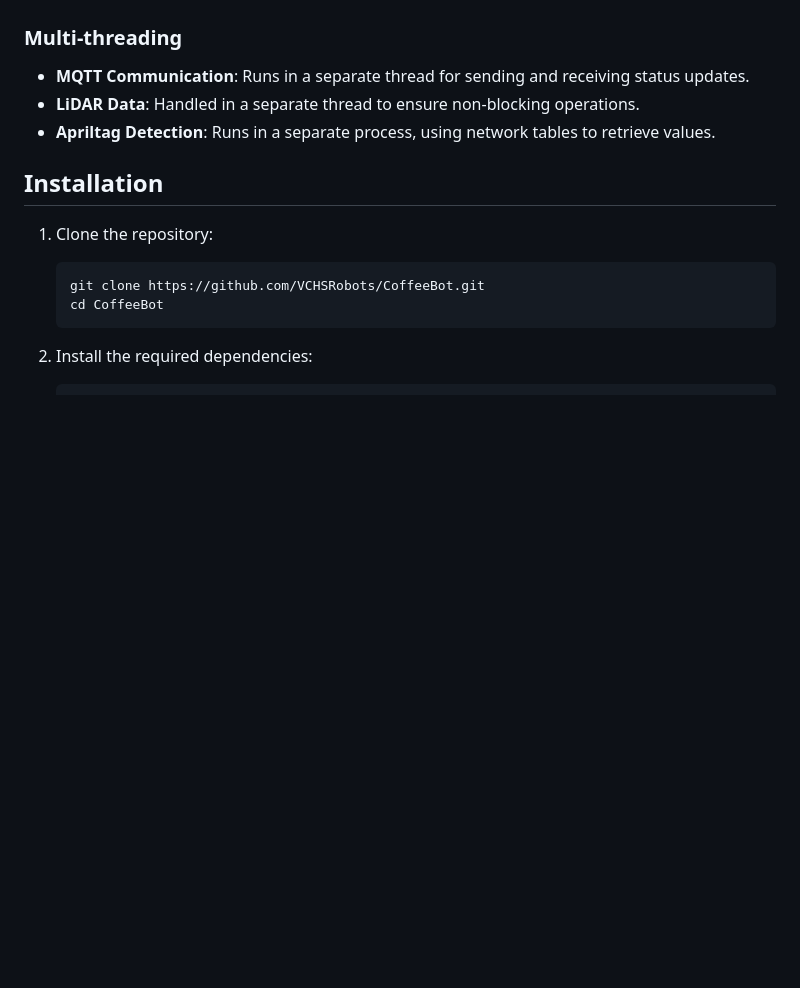
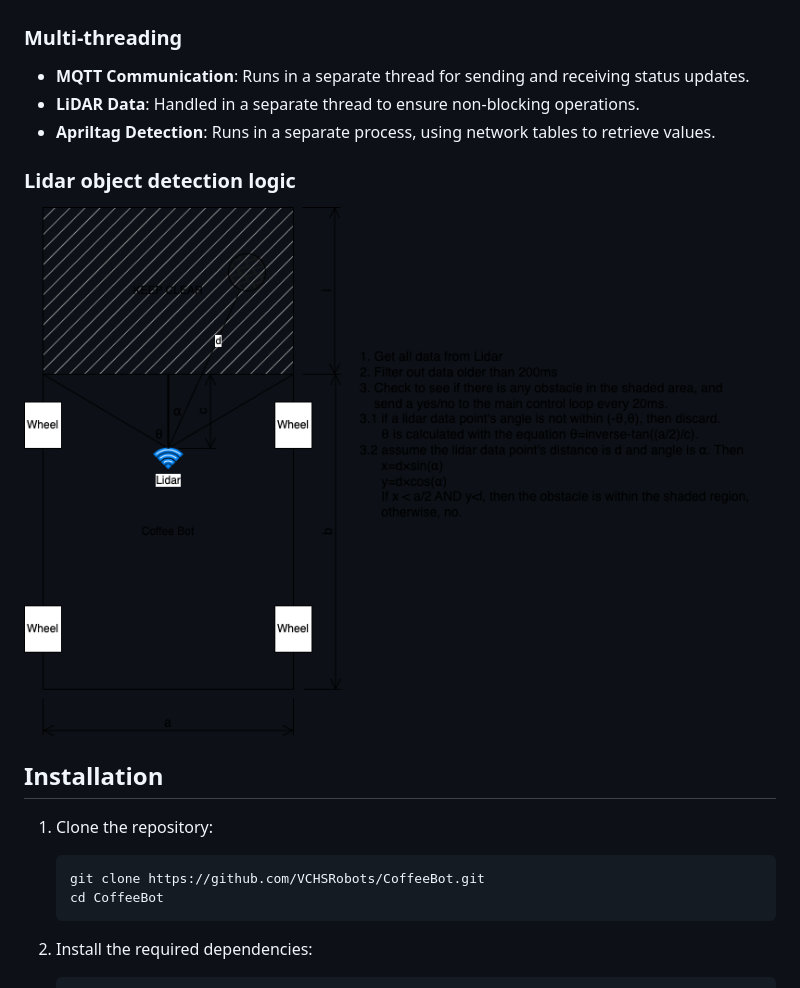
Before and after one commit to VCHSRobots/coffeebot, a Markdown page: README.md, the part around the change. Rendered like a GitHub page; blank space fills up the shorter version.

```diff
--- a/README.md
+++ b/README.md
@@ -129,6 +129,9 @@ graph TD
 - **LiDAR Data**: Handled in a separate thread to ensure non-blocking operations.
 - **Apriltag Detection**: Runs in a separate process, using network tables to retrieve values.
 
+### Lidar object detection logic
+![lidar ojbect detection logic](lidar-object-detection.drawio.png)
+
 ## Installation
 
 1. Clone the repository:
```
